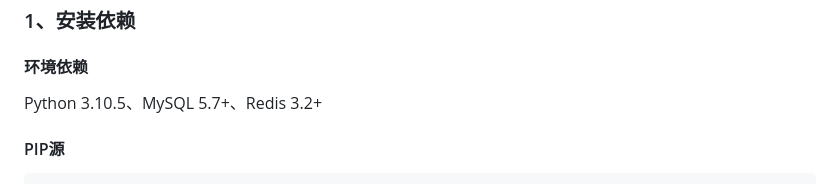
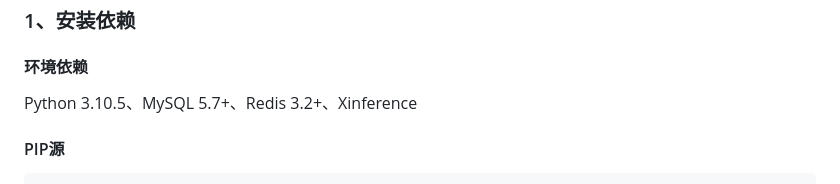
Before and after one commit to EASYGOING45/LLM_Chat_Backend, a Markdown page: README.md, the part around the change. GitHub-like rendering.

Commit message:
chore： 修改README file

```diff
--- a/README.md
+++ b/README.md
@@ -10,7 +10,7 @@ tests:添加单元测试与异常处理
 
 #### 环境依赖
 
-Python 3.10.5、MySQL 5.7+、Redis 3.2+
+Python 3.10.5、MySQL 5.7+、Redis 3.2+、Xinference
 
 #### PIP源
 
```
